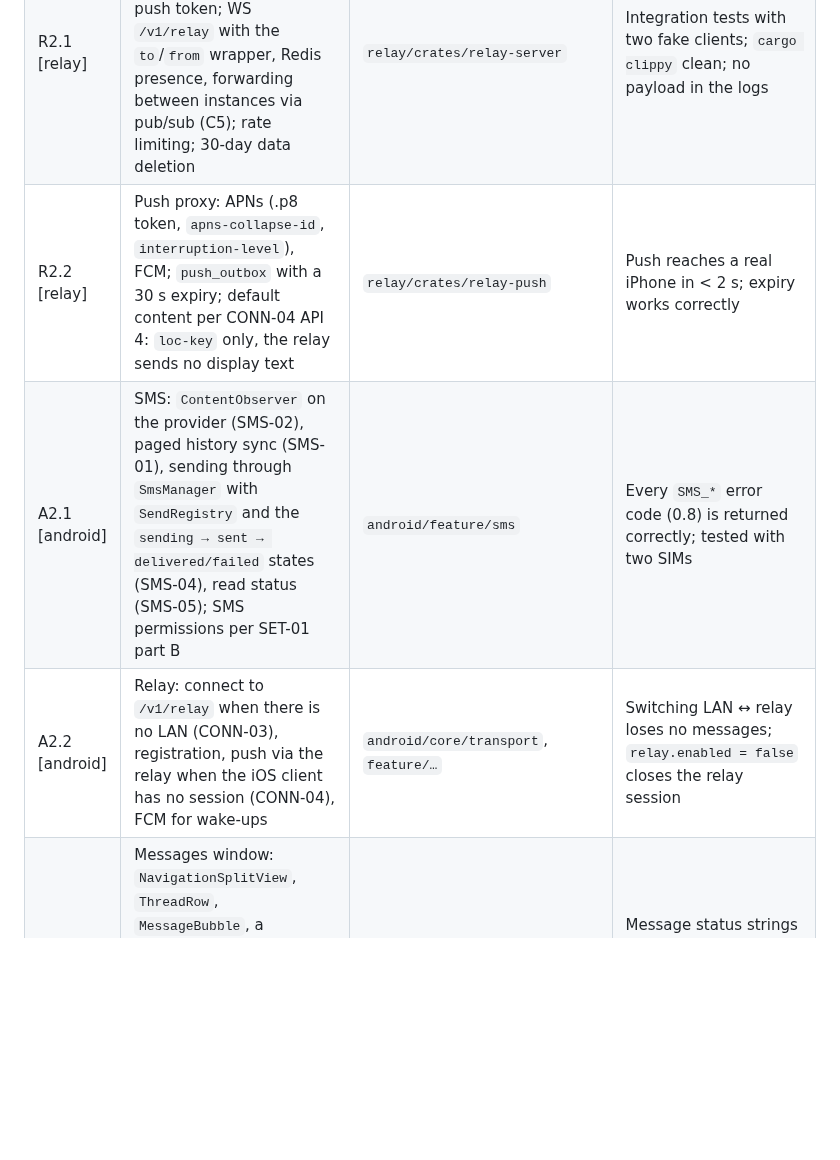
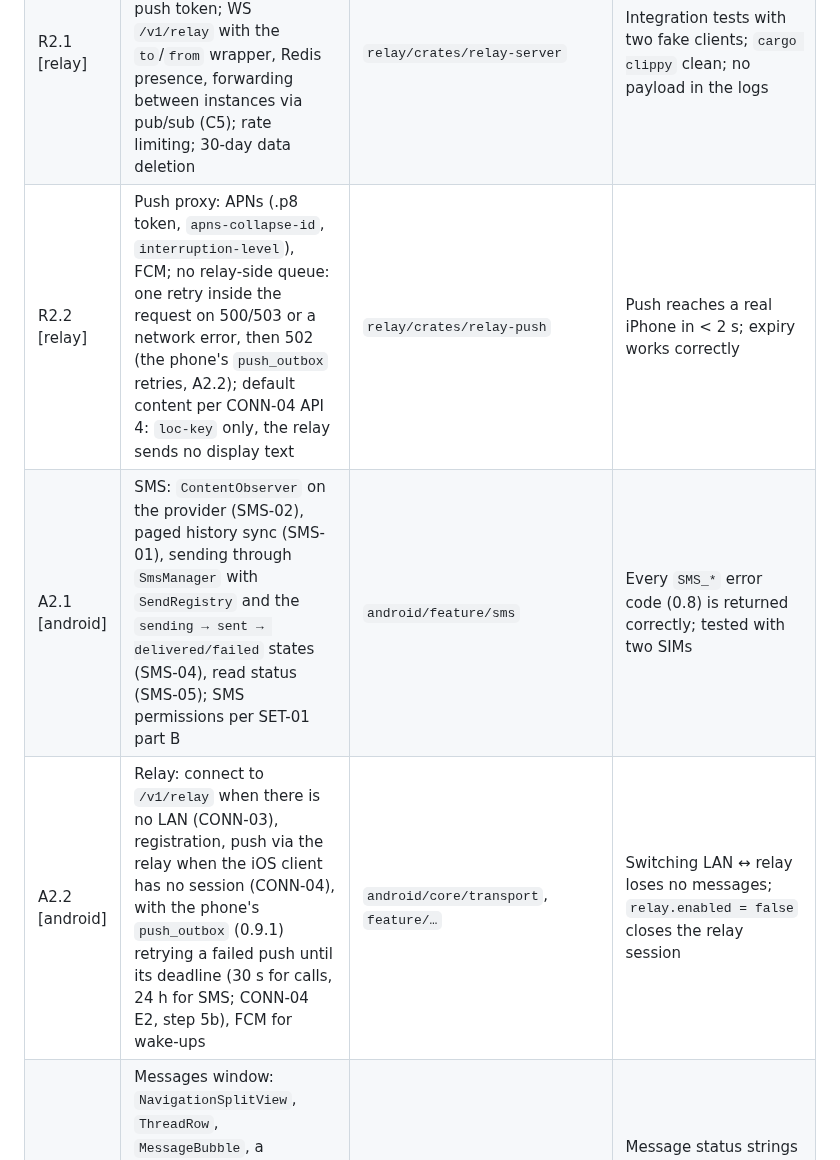
Before and after one commit to HandLive/handlive, a Markdown page: plans/20260925-implementation/phase-02-sms-ios-relay.md, the part around the change. Drawn GitHub-style; blank space fills up the shorter version.

```diff
--- a/plans/20260925-implementation/phase-02-sms-ios-relay.md
+++ b/plans/20260925-implementation/phase-02-sms-ios-relay.md
@@ -37,9 +37,9 @@ LAN; wake the iPhone with push; an iOS app with clipboard, messages and settings
 | S2.2 [shared] | JSON Schemas: the `sms` ops `sync`, `history`, `new`, `send`, `status`, `read_changed` with their ack data; the relay routing wrapper and control messages (0.4.3, 0.7.3); the relay REST bodies and error body (0.7.4, 0.8.2); the push bodies (`POST /v1/push`, FCM data, APNs payload; 0.4.4, CONN-04) | `shared/schemas/` | `check_schemas.py` green, including every JSON example of the Phase 2 leaf specs |
 | S2.3 [shared] | Test vectors: `K_push` derivation and an envelope encrypted with `K_push` (CONN-04 API 4, decrypted by I-NSE); the `HR` binary routing frame (0.4.3) | `shared/test-vectors/` | `verify_vectors.py` 0 errors, `generate_vectors.py --check` 0 mismatches; the Android, Apple and relay tests load them |
 | R2.1 [relay] | REST: device registration, pairs, revocation, `DELETE /v1/devices/me` (C16), push token; WS `/v1/relay` with the `to`/`from` wrapper, Redis presence, forwarding between instances via pub/sub (C5); rate limiting; 30-day data deletion | `relay/crates/relay-server` | Integration tests with two fake clients; `cargo clippy` clean; no payload in the logs |
-| R2.2 [relay] | Push proxy: APNs (.p8 token, `apns-collapse-id`, `interruption-level`), FCM; `push_outbox` with a 30 s expiry; default content per CONN-04 API 4: `loc-key` only, the relay sends no display text | `relay/crates/relay-push` | Push reaches a real iPhone in < 2 s; expiry works correctly |
+| R2.2 [relay] | Push proxy: APNs (.p8 token, `apns-collapse-id`, `interruption-level`), FCM; no relay-side queue: one retry inside the request on 500/503 or a network error, then 502 (the phone's `push_outbox` retries, A2.2); default content per CONN-04 API 4: `loc-key` only, the relay sends no display text | `relay/crates/relay-push` | Push reaches a real iPhone in < 2 s; expiry works correctly |
 | A2.1 [android] | SMS: `ContentObserver` on the provider (SMS-02), paged history sync (SMS-01), sending through `SmsManager` with `SendRegistry` and the `sending → sent → delivered/failed` states (SMS-04), read status (SMS-05); SMS permissions per SET-01 part B | `android/feature/sms` | Every `SMS_*` error code (0.8) is returned correctly; tested with two SIMs |
-| A2.2 [android] | Relay: connect to `/v1/relay` when there is no LAN (CONN-03), registration, push via the relay when the iOS client has no session (CONN-04), FCM for wake-ups | `android/core/transport`, `feature/…` | Switching LAN ↔ relay loses no messages; `relay.enabled = false` closes the relay session |
+| A2.2 [android] | Relay: connect to `/v1/relay` when there is no LAN (CONN-03), registration, push via the relay when the iOS client has no session (CONN-04), with the phone's `push_outbox` (0.9.1) retrying a failed push until its deadline (30 s for calls, 24 h for SMS; CONN-04 E2, step 5b), FCM for wake-ups | `android/core/transport`, `feature/…` | Switching LAN ↔ relay loses no messages; `relay.enabled = false` closes the relay session |
 | M2.1 [macOS] | Messages window: `NavigationSplitView`, `ThreadRow`, `MessageBubble`, a compose field with SIM selection and part count, `INSendMessageIntent` communication notifications with "Reply" and "Mark as Read" (SMS-02 API 4), SQLCipher storage | `apple/macOS/HandLive` | Message status strings match SMS-04; notifications show the sender's avatar; unread-count badge in the menu bar |
 | M2.2 [macOS] | Internet connection (CONN-03) in `HLTransport`; Messages and Internet Connection settings; "Remove Device from Server" and "Delete All Data" with alerts | app | Switching the phone from Wi-Fi to 4G still delivers messages through the relay |
 | I2.1 [iOS] | iOS app: SET-03 onboarding, pairing that shows the QR code, a Clipboard tab with `PasteButton` (CLIP-04), a Messages tab (`ThreadRow`, `MessageBubble`), a Settings tab (`GroupedList`), `HLTransport` over LAN and relay | `apple/iOS/HandLive` | Pasting raises no permission dialog; iPad uses `NavigationSplitView`; Dynamic Type AX5 truncates no text |
```
Also changed, not shown: plans/20260925-implementation/phase-02-sms-ios-relay.vi.md (+2 -2 lines).
